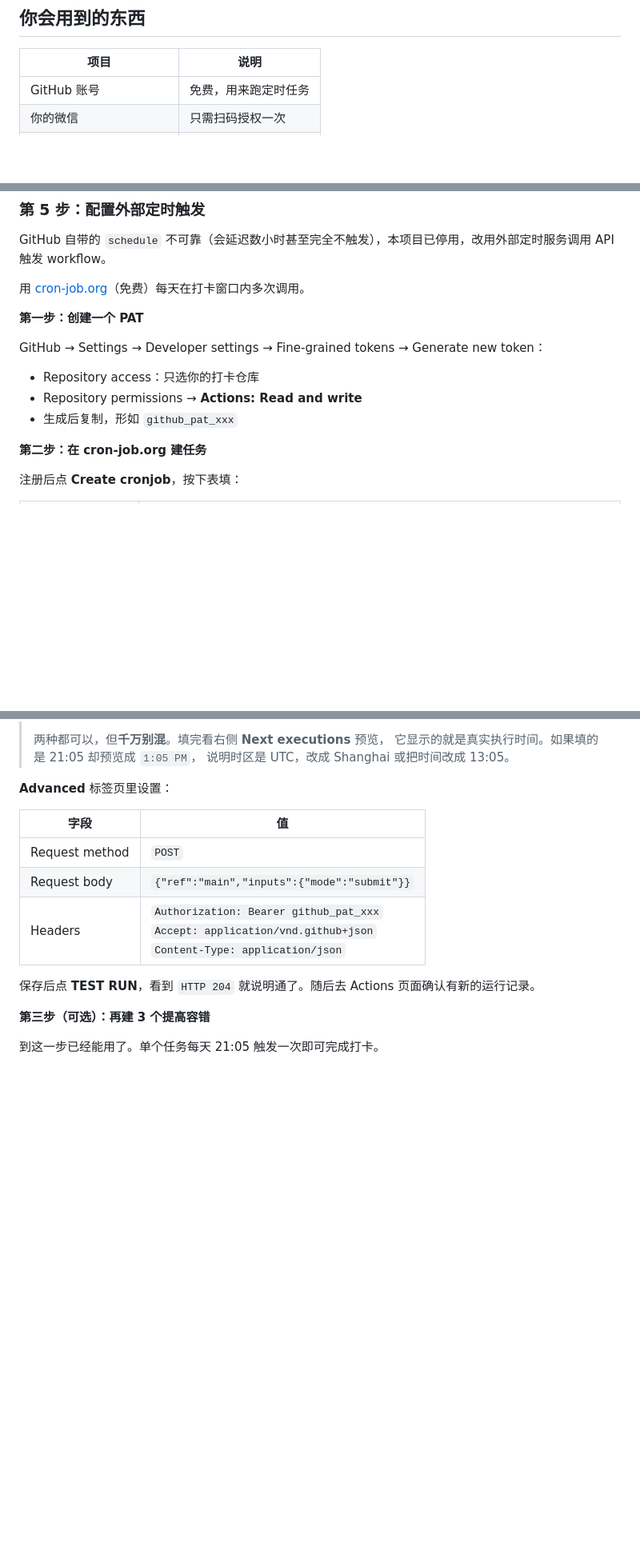
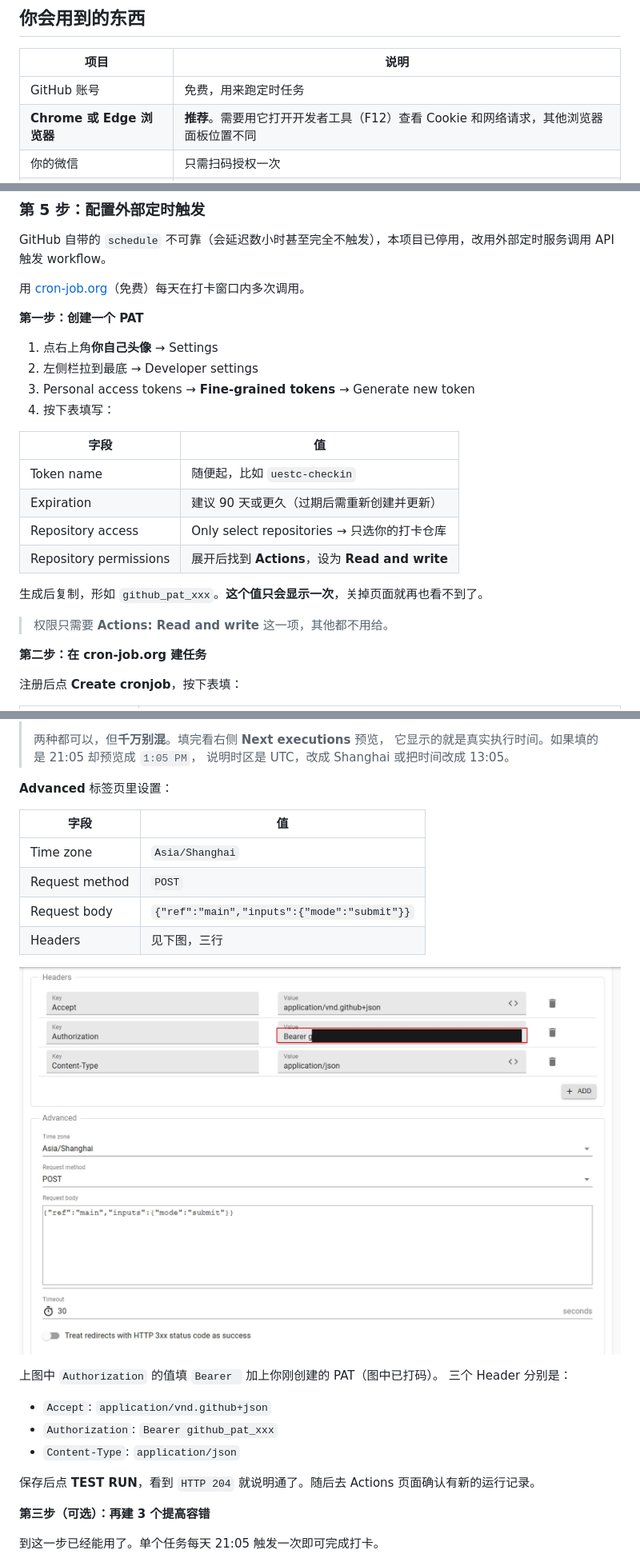
Before and after one commit to Justin1233321/UESTC-Auto-Checkin, a Markdown page: README.md, 3 parts joined by grey strips. Shown: that part at 80% size. Drawn GitHub-style; pictures changed too: docs/assets/cronjob-headers.jpg (added); blank space fills up the shorter version.

Commit message:
docs: 推荐 Chrome，PAT 步骤改为从头像进入，cronjob 配置加截图
- 向导开头与 README 需求表都标注推荐 Chrome/Edge（需用 F12 看 Cookie）
- PAT 创建流程改为：点自己头像 → Settings → Developer settings →
  Personal access tokens → Fine-grained tokens，并补充 Token name /
  Expiration / Repository access 三个字段建议
- README 的 cron-job.org 配置加入 Headers 与 Advanced 截图

截图打码：Authorization 的 Bearer token 已黑块遮盖，只保留
'Bearer g' 前缀作格式提示。Accept / Content-Type / Time zone /
Request method / Request body 均为公开配置，保留。

```diff
--- a/README.md
+++ b/README.md
@@ -27,6 +27,7 @@
 | 项目 | 说明 |
 | --- | --- |
 | GitHub 账号 | 免费，用来跑定时任务 |
+| **Chrome 或 Edge 浏览器** | **推荐**。需要用它打开开发者工具（F12）查看 Cookie 和网络请求，其他浏览器面板位置不同 |
 | 你的微信 | 只需扫码授权一次 |
 | 学号 + 统一身份认证密码 | 打卡平台登录用 |
 | 常开设备 | **不需要** |
@@ -123,11 +124,21 @@ GitHub 自带的 `schedule` 不可靠（会延迟数小时甚至完全不触发
 
 **第一步：创建一个 PAT**
 
-GitHub → Settings → Developer settings → Fine-grained tokens → Generate new token：
+1. 点右上角**你自己头像** → Settings
+2. 左侧栏拉到最底 → Developer settings
+3. Personal access tokens → **Fine-grained tokens** → Generate new token
+4. 按下表填写：
 
-- Repository access：只选你的打卡仓库
-- Repository permissions → **Actions: Read and write**
-- 生成后复制，形如 `github_pat_xxx`
+| 字段 | 值 |
+| --- | --- |
+| Token name | 随便起，比如 `uestc-checkin` |
+| Expiration | 建议 90 天或更久（过期后需重新创建并更新） |
+| Repository access | Only select repositories → 只选你的打卡仓库 |
+| Repository permissions | 展开后找到 **Actions**，设为 **Read and write** |
+
+生成后复制，形如 `github_pat_xxx`。**这个值只会显示一次**，关掉页面就再也看不到了。
+
+> 权限只需要 **Actions: Read and write** 这一项，其他都不用给。
 
 **第二步：在 cron-job.org 建任务**
 
@@ -156,9 +167,19 @@ GitHub → Settings → Developer settings → Fine-grained tokens → Generate
 
 | 字段 | 值 |
 | --- | --- |
+| Time zone | `Asia/Shanghai` |
 | Request method | `POST` |
 | Request body | `{"ref":"main","inputs":{"mode":"submit"}}` |
-| Headers | `Authorization: Bearer github_pat_xxx`<br>`Accept: application/vnd.github+json`<br>`Content-Type: application/json` |
+| Headers | 见下图，三行 |
+
+![cron-job.org 的 Headers 与 Advanced 配置](docs/assets/cronjob-headers.jpg)
+
+上图中 `Authorization` 的值填 `Bearer ` 加上你刚创建的 PAT（图中已打码）。
+三个 Header 分别是：
+
+- `Accept`: `application/vnd.github+json`
+- `Authorization`: `Bearer github_pat_xxx`
+- `Content-Type`: `application/json`
 
 保存后点 **TEST RUN**，看到 `HTTP 204` 就说明通了。随后去 Actions 页面确认有新的运行记录。
 
```
Also changed, not shown: 1 other file.
